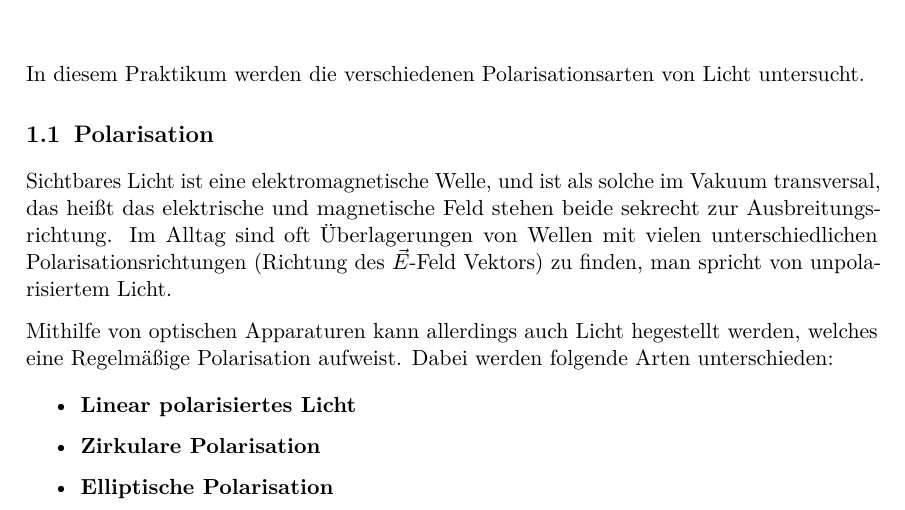
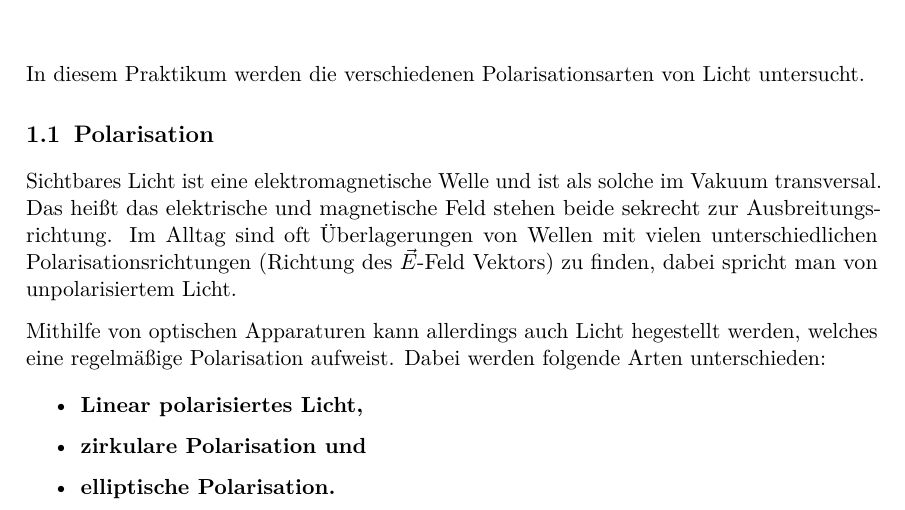
Before and after one commit to martin2250/P2-Physikalisches-Grundlagen-Praktikum, a LaTeX document (01-Polarisation/main.tex, which reads 01-Polarisation/chap/01-Grundlagen.tex): part of page 2 of 3, cut so that both start at the same text. Compiled offline with pdfLaTeX; a LaTeX package or settings file that is missing is left out.

Commit message:
01-fixed grammar on 01-Grundlagen.tex
Former-commit-id: ca24467e0904cd286bb80b9da2ef28308ab45b1d

```diff
--- a/01-Polarisation/chap/01-Grundlagen.tex
+++ b/01-Polarisation/chap/01-Grundlagen.tex
@@ -5,14 +5,15 @@ In diesem Praktikum werden die verschiedenen Polarisationsarten von Licht unters
 
 \section{Polarisation}
 
-Sichtbares Licht ist eine elektromagnetische Welle, und ist als solche im Vakuum transversal, das heißt das elektrische und magnetische Feld stehen beide sekrecht zur Ausbreitungsrichtung.
-Im Alltag sind oft Überlagerungen von Wellen mit vielen unterschiedlichen Polarisationsrichtungen (Richtung des $\vec{E}$-Feld Vektors) zu finden, man spricht von unpolarisiertem Licht.
+Sichtbares Licht ist eine elektromagnetische Welle und ist als solche im Vakuum transversal.
+Das heißt das elektrische und magnetische Feld stehen beide sekrecht zur Ausbreitungsrichtung.
+Im Alltag sind oft Überlagerungen von Wellen mit vielen unterschiedlichen Polarisationsrichtungen (Richtung des $\vec{E}$-Feld Vektors) zu finden, dabei spricht man von unpolarisiertem Licht.
 
-Mithilfe von optischen Apparaturen kann allerdings auch Licht hegestellt werden, welches eine Regelmäßige Polarisation aufweist.
+Mithilfe von optischen Apparaturen kann allerdings auch Licht hegestellt werden, welches eine regelmäßige Polarisation aufweist.
 Dabei werden folgende Arten unterschieden:
 
 \begin{itemize}
-	\item \textbf{Linear polarisiertes Licht}
-	\item \textbf{Zirkulare Polarisation}
-	\item \textbf{Elliptische Polarisation}
+	\item \textbf{Linear polarisiertes Licht,}
+	\item \textbf{zirkulare Polarisation und}
+	\item \textbf{elliptische Polarisation.}
 \end{itemize}
```
